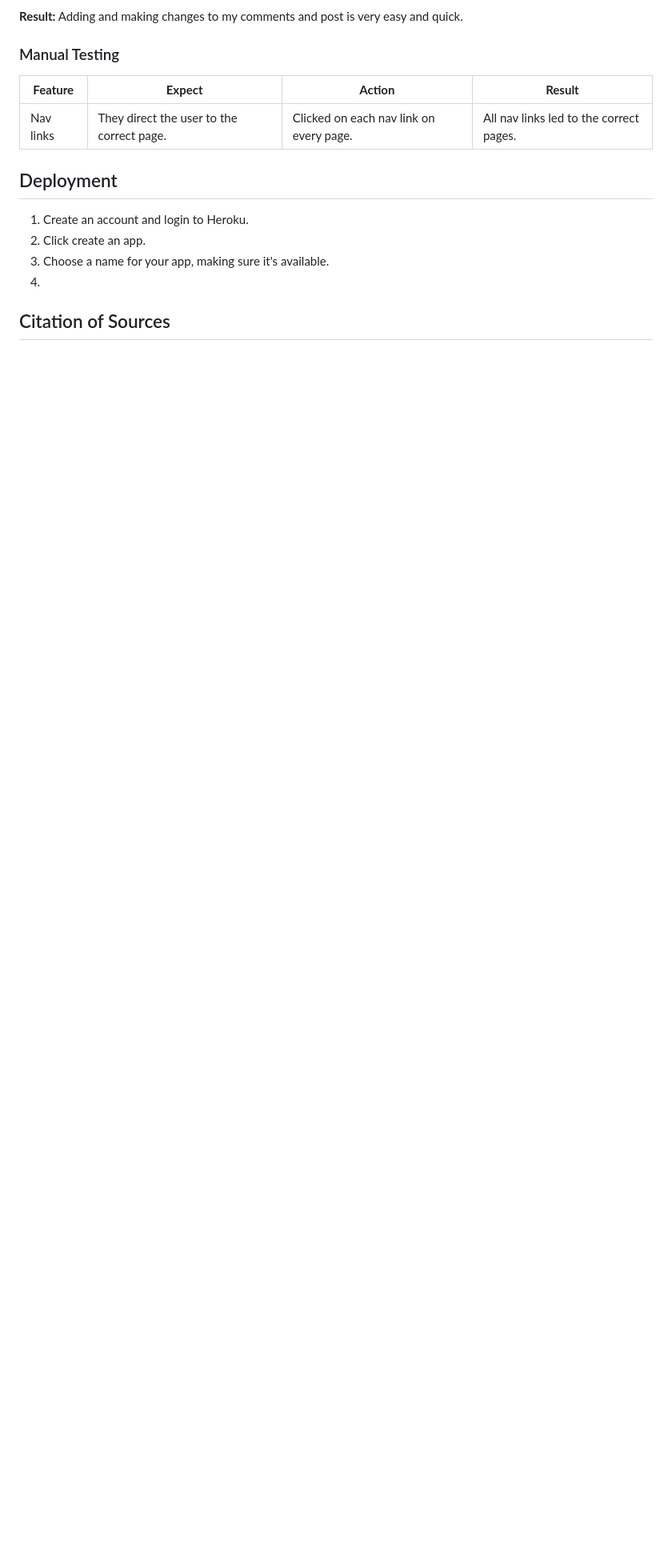
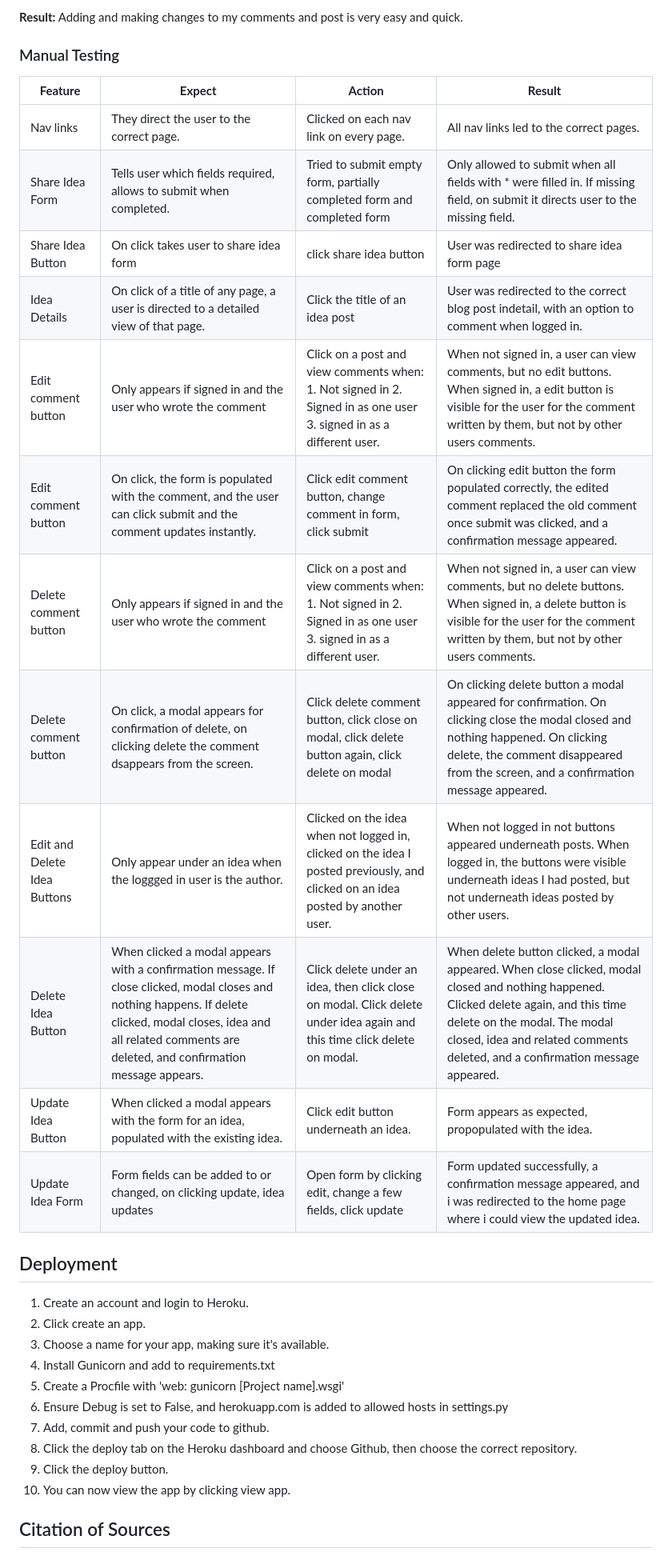
Before and after one commit to Rochilaz123/amateur-inventors, a Markdown page: README.md, the part around the change printed below. Shown: that part at 80% size. Drawn GitHub-style; blank space fills up the shorter version.

```diff
--- a/README.md
+++ b/README.md
@@ -129,7 +134,17 @@ Adding and making changes to my comments and post is very easy and quick.
 |**Feature**|**Expect**|**Action**|**Result**|
 |-----------|----------|----------|----------|
 |Nav links| They direct the user to the correct page.| Clicked on each nav link on every page.| All nav links led to the correct pages.|
-
+|Share Idea Form| Tells user which fields required, allows to submit when completed. | Tried to submit empty form, partially completed form and completed form| Only allowed to submit when all fields with * were filled in. If missing field, on submit it directs user to the missing field.
+|Share Idea Button| On click takes user to share idea form| click share idea button| User was redirected to share idea form page|
+|Idea Details| On click of a title of any page, a user is directed to a detailed view of that page.| Click the title of an idea post | User was redirected to the correct blog post indetail, with an option to comment when logged in.
+|Edit comment button| Only appears if signed in and the user who wrote the comment | Click on a post and view comments when: 1. Not signed in 2. Signed in as one user 3. signed in as a different user. | When not signed in, a user can view comments, but no edit buttons. When signed in, a edit button is visible for the user for the comment written by them, but not by other users comments.|
+|Edit comment button| On click, the form is populated with the comment, and the user can click submit and the comment updates instantly.| Click edit comment button, change comment in form, click submit| On clicking edit button the form populated correctly, the edited comment replaced the old comment once submit was clicked, and a confirmation message appeared.|
+|Delete comment button| Only appears if signed in and the user who wrote the comment | Click on a post and view comments when: 1. Not signed in 2. Signed in as one user 3. signed in as a different user. | When not signed in, a user can view comments, but no delete buttons. When signed in, a delete button is visible for the user for the comment written by them, but not by other users comments.|
+|Delete comment button| On click, a modal appears for confirmation of delete, on clicking delete the comment dsappears from the screen.| Click delete comment button, click close on modal, click delete button again, click delete on modal| On clicking delete button a modal appeared for confirmation. On clicking close the modal closed and nothing happened. On clicking delete, the comment disappeared from the screen, and a confirmation message appeared.|
+|Edit and Delete Idea Buttons| Only appear under an idea when the loggged in user is the author. | Clicked on the idea when not logged in, clicked on the idea I posted previously, and clicked on an idea posted by another user.| When not logged in not buttons appeared underneath posts. When logged in, the buttons were visible underneath ideas I had posted, but not underneath ideas posted by other users.
+|Delete Idea Button| When clicked a modal appears with a confirmation message. If close clicked, modal closes and nothing happens. If delete clicked, modal closes, idea and all related comments are deleted, and confirmation message appears. | Click delete under an idea, then click close on modal. Click delete under idea again and this time click delete on modal.| When delete button clicked, a modal appeared. When close clicked, modal closed and nothing happened. Clicked delete again, and this time delete on the modal. The modal closed, idea and related comments deleted, and a confirmation message appeared.|
+| Update Idea Button| When clicked a modal appears with the form for an idea, populated with the existing idea.|Click edit button underneath an idea.| Form appears as expected, propopulated with the idea.|
+| Update Idea Form | Form fields can be added to or changed, on clicking update, idea updates | Open form by clicking edit, change a few fields, click update| Form updated successfully, a confirmation message appeared, and i was redirected to the home page where i could view the updated idea.|
 
 
 ## Deployment
@@ -137,7 +152,13 @@ Adding and making changes to my comments and post is very easy and quick.
 1. Create an account and login to Heroku.
 2. Click create an app.
 3. Choose a name for your app, making sure it's available.
-4.
+4. Install Gunicorn and add to requirements.txt
+5. Create a Procfile with 'web: gunicorn [Project name].wsgi'
+6. Ensure Debug is set to False, and herokuapp.com is added to allowed hosts in settings.py
+7. Add, commit and push your code to github.
+8. Click the deploy tab on the Heroku dashboard and choose Github, then choose the correct repository.
+9. Click the deploy button.
+10. You can now view the app by clicking view app.
 
 
 ## Citation of Sources
```
Also changed, not shown: other parts of README.md (+9 -3 lines), readme-images/wireframes.png (added).
